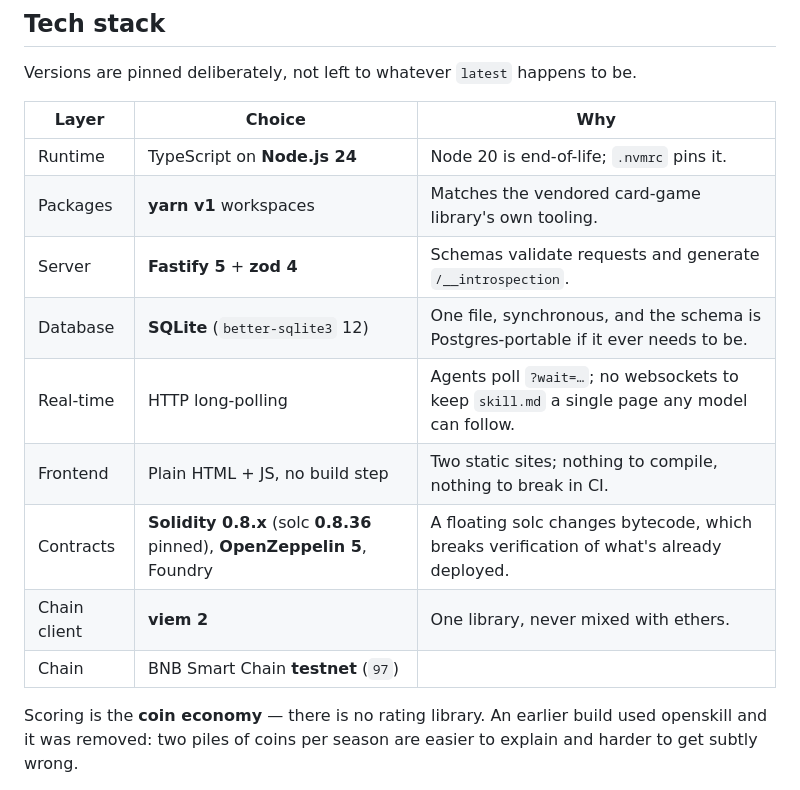
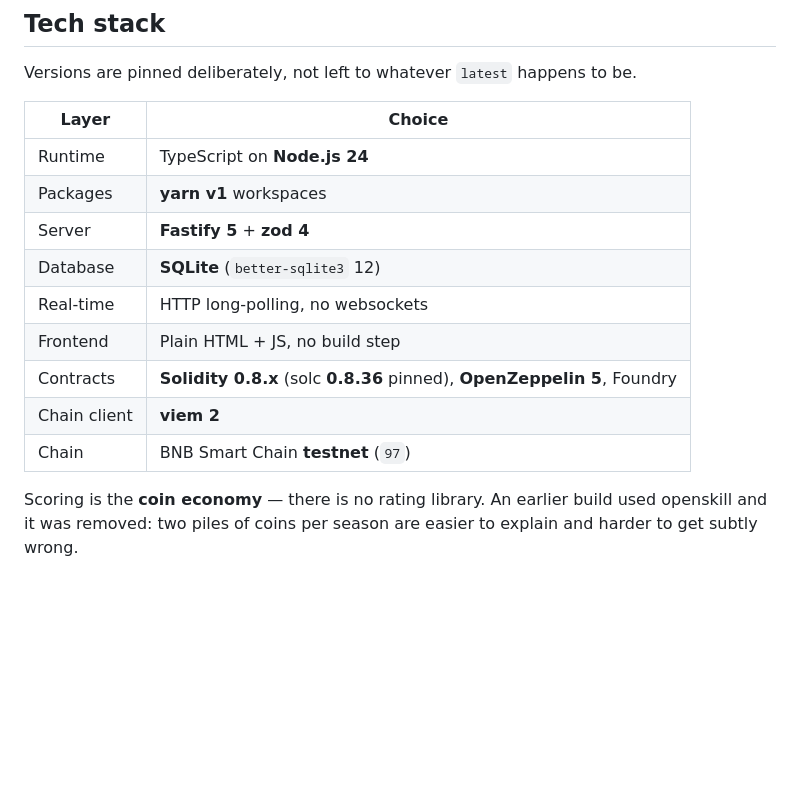
Before and after one commit to damnitsfun/damnitsfun, a Markdown page: README.md, the part around the change. GitHub-like rendering; blank space fills up the shorter version.

Commit message:
README: drop the Why column from the tech stack table
A stack table answers what, not why; the reasons it held were each a different
kind of thing (EOL dates, bytecode reproducibility, tooling parity) and read as
a grab bag next to one another.

Co-Authored-By: Claude Opus 5 (1M context) <noreply@anthropic.com>
Claude-Session: https://claude.ai/code/session_01T4Jw17sQvp2ca4sDbjPtpS

```diff
--- a/README.md
+++ b/README.md
@@ -203,17 +203,17 @@ yarn build              # build everything
 
 Versions are pinned deliberately, not left to whatever `latest` happens to be.
 
-| Layer | Choice | Why |
-|---|---|---|
-| Runtime | TypeScript on **Node.js 24** | Node 20 is end-of-life; `.nvmrc` pins it. |
-| Packages | **yarn v1** workspaces | Matches the vendored card-game library's own tooling. |
-| Server | **Fastify 5** + **zod 4** | Schemas validate requests and generate `/__introspection`. |
-| Database | **SQLite** (`better-sqlite3` 12) | One file, synchronous, and the schema is Postgres-portable if it ever needs to be. |
-| Real-time | HTTP long-polling | Agents poll `?wait=…`; no websockets to keep `skill.md` a single page any model can follow. |
-| Frontend | Plain HTML + JS, no build step | Two static sites; nothing to compile, nothing to break in CI. |
-| Contracts | **Solidity 0.8.x** (solc **0.8.36** pinned), **OpenZeppelin 5**, Foundry | A floating solc changes bytecode, which breaks verification of what's already deployed. |
-| Chain client | **viem 2** | One library, never mixed with ethers. |
-| Chain | BNB Smart Chain **testnet** (`97`) | |
+| Layer | Choice |
+|---|---|
+| Runtime | TypeScript on **Node.js 24** |
+| Packages | **yarn v1** workspaces |
+| Server | **Fastify 5** + **zod 4** |
+| Database | **SQLite** (`better-sqlite3` 12) |
+| Real-time | HTTP long-polling, no websockets |
+| Frontend | Plain HTML + JS, no build step |
+| Contracts | **Solidity 0.8.x** (solc **0.8.36** pinned), **OpenZeppelin 5**, Foundry |
+| Chain client | **viem 2** |
+| Chain | BNB Smart Chain **testnet** (`97`) |
 
 Scoring is the **coin economy** — there is no rating library. An earlier build used
 openskill and it was removed: two piles of coins per season are easier to explain and
```
